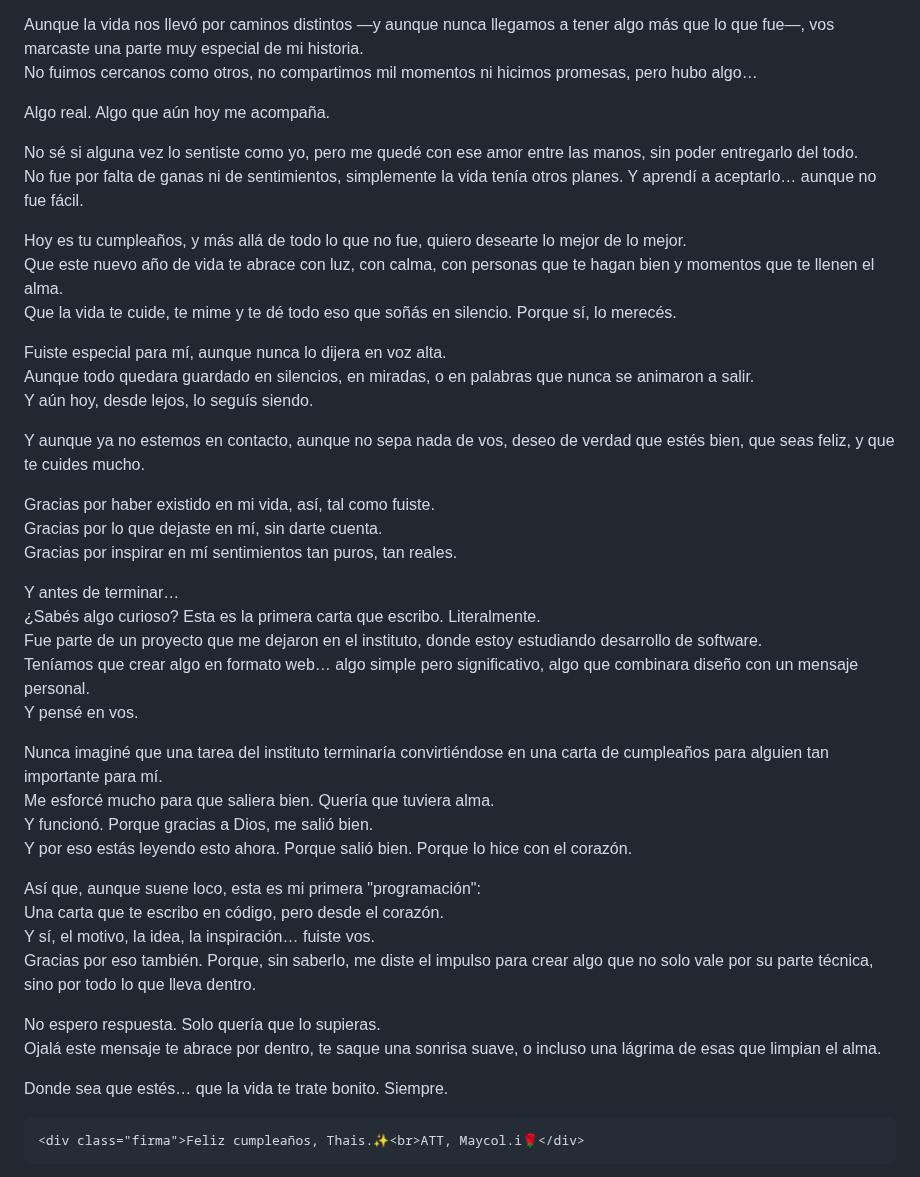
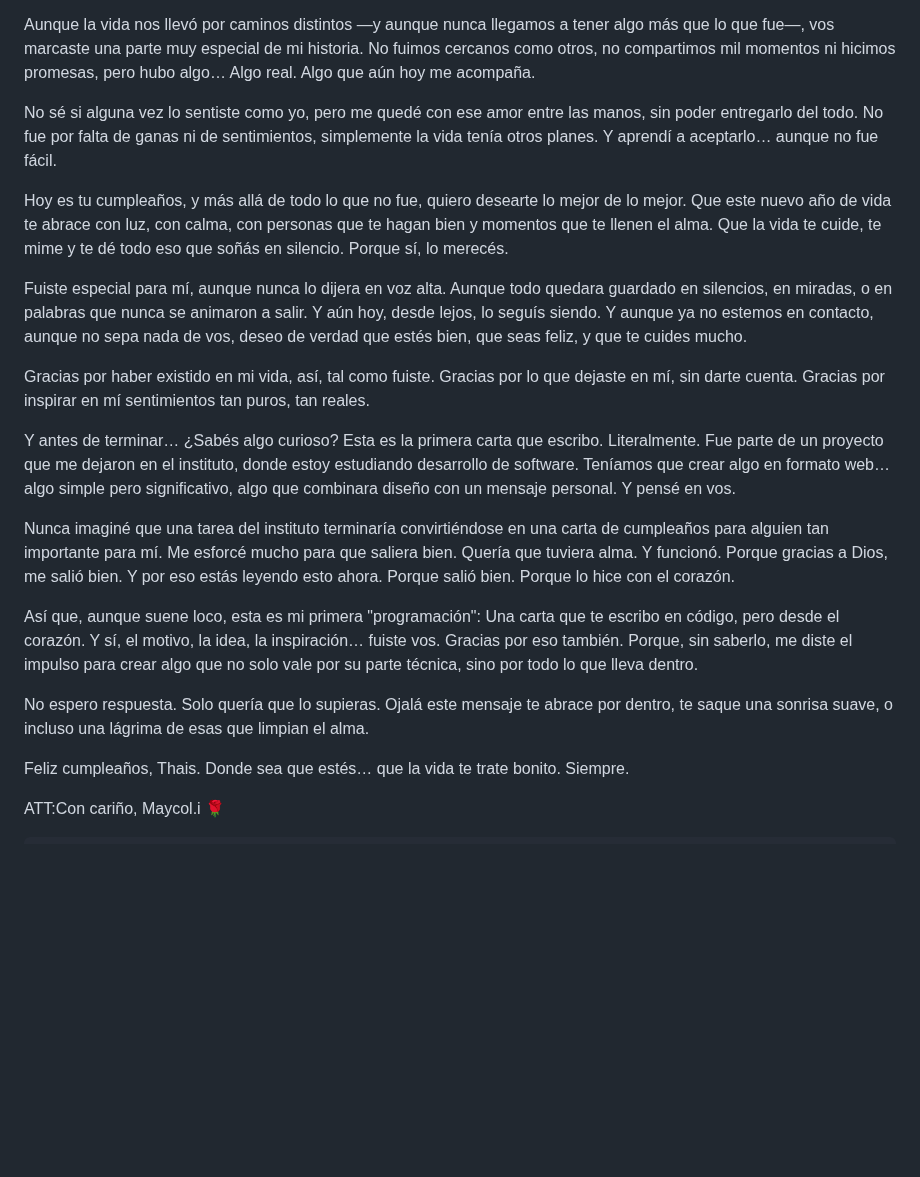
Before and after one commit to Youferipushima43/carta-virtual-paraThias, a Markdown page: README.md, the part around one of its changes. Drawn GitHub-style; blank space fills up the shorter version.

```diff
--- a/README.md
+++ b/README.md
@@ -133,22 +173,17 @@ Hoy, 29 de agosto, no quería dejar pasar el día sin decirte algo.
 No sé si este mensaje llegue a ti como una sorpresa, o como algo que esperabas sin esperarlo…
 Pero sinceramente, necesitaba escribirlo.
 
-Aunque la vida nos llevó por caminos distintos —y aunque nunca llegamos a tener algo más que lo que fue—, vos marcaste una parte muy especial de mi historia.
-No fuimos cercanos como otros, no compartimos mil momentos ni hicimos promesas, pero hubo algo…
-
+Aunque la vida nos llevó por caminos distintos —y aunque nunca llegamos a tener algo más que lo que fue—, vos marcaste una parte muy especial de mi historia. No fuimos cercanos como otros, no compartimos mil momentos ni hicimos promesas, pero hubo algo…
 Algo real. Algo que aún hoy me acompaña.
 
-No sé si alguna vez lo sentiste como yo, pero me quedé con ese amor entre las manos, sin poder entregarlo del todo.
-No fue por falta de ganas ni de sentimientos, simplemente la vida tenía otros planes. Y aprendí a aceptarlo… aunque no fue fácil.
+No sé si alguna vez lo sentiste como yo, pero me quedé con ese amor entre las manos, sin poder entregarlo del todo. No fue por falta de ganas ni de sentimientos, simplemente la vida tenía otros planes. Y aprendí a aceptarlo… aunque no fue fácil.
 
 Hoy es tu cumpleaños, y más allá de todo lo que no fue, quiero desearte lo mejor de lo mejor.
 Que este nuevo año de vida te abrace con luz, con calma, con personas que te hagan bien y momentos que te llenen el alma.
 Que la vida te cuide, te mime y te dé todo eso que soñás en silencio. Porque sí, lo merecés.
 
-Fuiste especial para mí, aunque nunca lo dijera en voz alta.
-Aunque todo quedara guardado en silencios, en miradas, o en palabras que nunca se animaron a salir.
+Fuiste especial para mí, aunque nunca lo dijera en voz alta. Aunque todo quedara guardado en silencios, en miradas, o en palabras que nunca se animaron a salir.
 Y aún hoy, desde lejos, lo seguís siendo.
-
 Y aunque ya no estemos en contacto, aunque no sepa nada de vos, deseo de verdad que estés bien, que seas feliz, y que te cuides mucho.
 
 Gracias por haber existido en mi vida, así, tal como fuiste.
@@ -157,14 +192,11 @@ Gracias por inspirar en mí sentimientos tan puros, tan reales.
 
 Y antes de terminar…
 ¿Sabés algo curioso? Esta es la primera carta que escribo. Literalmente.
-Fue parte de un proyecto que me dejaron en el instituto, donde estoy estudiando desarrollo de software.
-Teníamos que crear algo en formato web… algo simple pero significativo, algo que combinara diseño con un mensaje personal.
-Y pensé en vos.
+Fue parte de un proyecto que me dejaron en el instituto, donde estoy estudiando desarrollo de software. Teníamos que crear algo en formato web… algo simple pero significativo, algo que combinara diseño con un mensaje personal. Y pensé en vos.
 
 Nunca imaginé que una tarea del instituto terminaría convirtiéndose en una carta de cumpleaños para alguien tan importante para mí.
 Me esforcé mucho para que saliera bien. Quería que tuviera alma.
-Y funcionó. Porque gracias a Dios, me salió bien.
-Y por eso estás leyendo esto ahora. Porque salió bien. Porque lo hice con el corazón.
+Y funcionó. Porque gracias a Dios, me salió bien. Y por eso estás leyendo esto ahora. Porque salió bien. Porque lo hice con el corazón.
 
 Así que, aunque suene loco, esta es mi primera "programación":
 Una carta que te escribo en código, pero desde el corazón.
@@ -174,8 +206,10 @@ Gracias por eso también. Porque, sin saberlo, me diste el impulso para crear al
 No espero respuesta. Solo quería que lo supieras.
 Ojalá este mensaje te abrace por dentro, te saque una sonrisa suave, o incluso una lágrima de esas que limpian el alma.
 
+Feliz cumpleaños, Thais.
 Donde sea que estés… que la vida te trate bonito. Siempre.
 
-    <div class="firma">Feliz cumpleaños, Thais.✨<br>ATT, Maycol.i🌹</div>
-  </section>
+ATT:Con cariño,
+Maycol.i 🌹
+      </section>
 
```
Also changed, not shown: other parts of README.md (+155 -112 lines).
